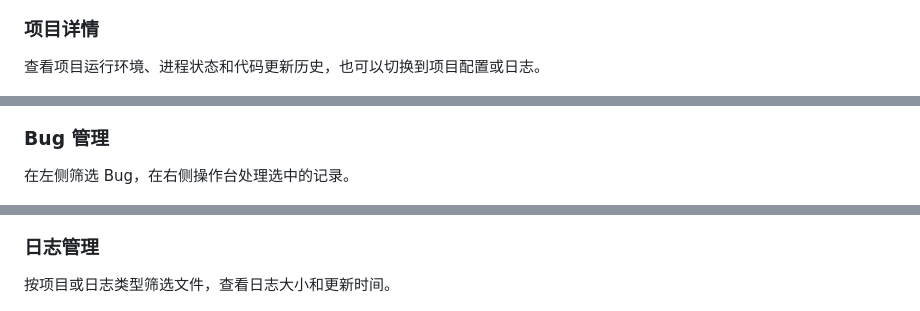
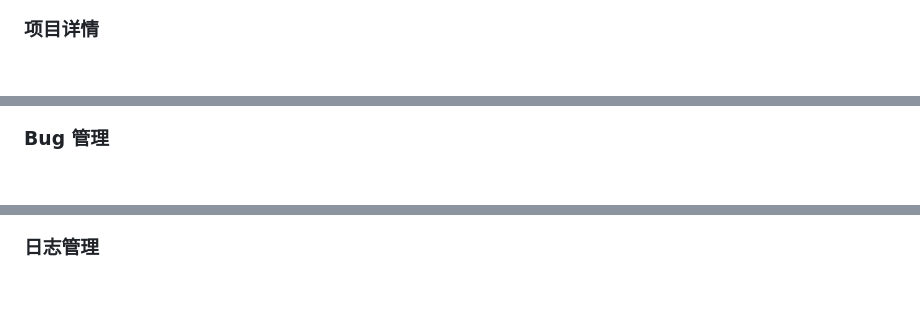
Before and after one commit to u679c/Release-Lite, a Markdown page: README.md, 3 parts joined by grey strips. GitHub-like rendering; folded sections open; blank space fills up the shorter version.

```diff
--- a/README.md
+++ b/README.md
@@ -21,8 +15,6 @@
 ![项目管理列表和运行状态](docs/screenshots/projects.jpg)
 
 ### 项目详情
-
-查看项目运行环境、进程状态和代码更新历史，也可以切换到项目配置或日志。
 
 ![项目详情中的运行信息和代码更新历史](docs/screenshots/project-detail.jpg)
 
@@ -44,13 +31,9 @@
 
 ### Bug 管理
 
-在左侧筛选 Bug，在右侧操作台处理选中的记录。
-
 ![Bug 列表与操作台的双栏布局](docs/screenshots/bugs.jpg)
 
 ### 日志管理
-
-按项目或日志类型筛选文件，查看日志大小和更新时间。
 
 ![日志文件列表、筛选器和大小排序](docs/screenshots/logs.jpg)
 
```
Also changed, not shown: other parts of README.md (+1 -12 lines).
